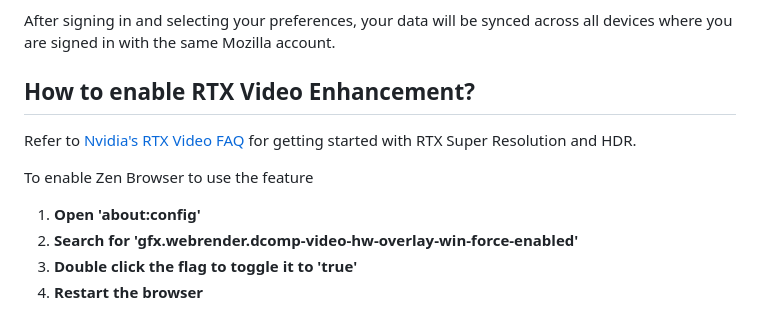
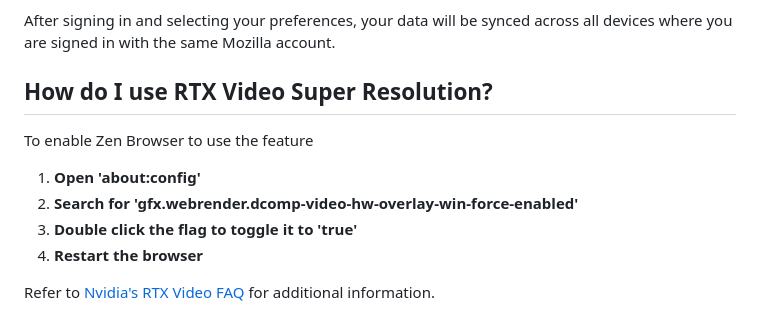
Before and after one commit to zen-browser/docs, a Markdown page: content/faq.md, the part around the change. Drawn GitHub-style.

Commit message:
grammar & clarity

```diff
--- a/content/faq.md
+++ b/content/faq.md
@@ -93,12 +93,12 @@ Zen Browser integrates with Firefox Sync, allowing you to sync your addons, book
 
 After signing in and selecting your preferences, your data will be synced across all devices where you are signed in with the same Mozilla account.
 
-## How to enable RTX Video Enhancement?
-
-Refer to [Nvidia's RTX Video FAQ](nvidia.custhelp.com/app/answers/detail/a_id/5448/~/rtx-video-faq) for getting started with RTX Super Resolution and HDR.
+## How do I use RTX Video Super Resolution?
 
 To enable Zen Browser to use the feature
 1. **Open 'about:config'**
 2. **Search for 'gfx.webrender.dcomp-video-hw-overlay-win-force-enabled'**
 3. **Double click the flag to toggle it to 'true'**
 4. **Restart the browser**
+
+Refer to [Nvidia's RTX Video FAQ](nvidia.custhelp.com/app/answers/detail/a_id/5448/~/rtx-video-faq) for additional information.
```
